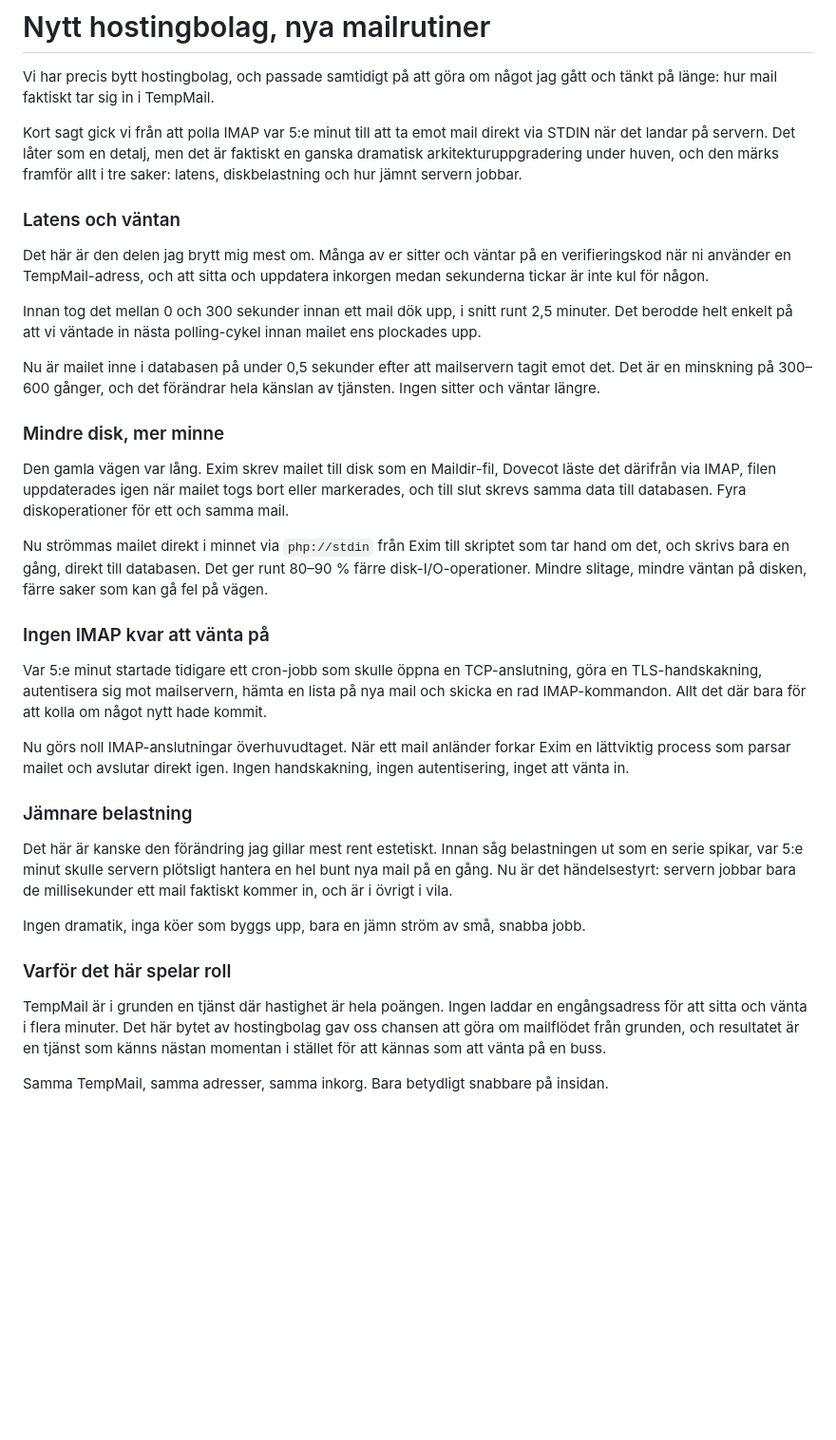
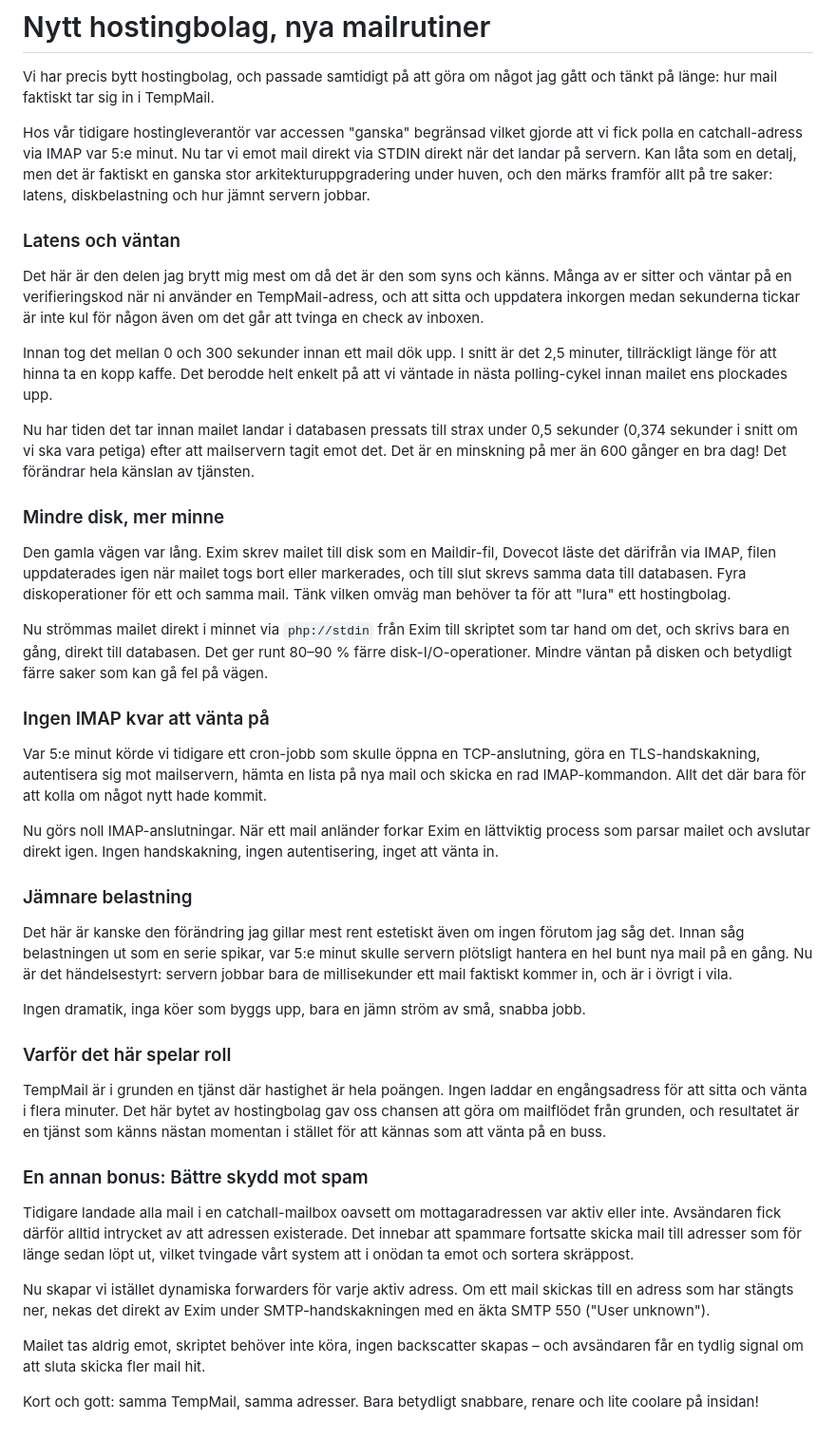
Before and after one commit to Manjo-Consulting-AB/tempmail, a Markdown page: blog/2026-08-26.md, the part around the change. Shown at 95% size. GitHub-like rendering; blank space fills up the shorter version.

Commit message:
Bloggpost uppdaterad.

```diff
--- a/blog/2026-08-26.md
+++ b/blog/2026-08-26.md
@@ -2,31 +2,31 @@
 
 Vi har precis bytt hostingbolag, och passade samtidigt på att göra om något jag gått och tänkt på länge: hur mail faktiskt tar sig in i TempMail.
 
-Kort sagt gick vi från att polla IMAP var 5:e minut till att ta emot mail direkt via STDIN när det landar på servern. Det låter som en detalj, men det är faktiskt en ganska dramatisk arkitekturuppgradering under huven, och den märks framför allt i tre saker: latens, diskbelastning och hur jämnt servern jobbar.
+Hos vår tidigare hostingleverantör var accessen "ganska" begränsad vilket gjorde att vi fick polla en catchall-adress via IMAP var 5:e minut. Nu tar vi emot mail direkt via STDIN direkt när det landar på servern. Kan låta som en detalj, men det är faktiskt en ganska stor arkitekturuppgradering under huven, och den märks framför allt på tre saker: latens, diskbelastning och hur jämnt servern jobbar.
 
 ### Latens och väntan
 
-Det här är den delen jag brytt mig mest om. Många av er sitter och väntar på en verifieringskod när ni använder en TempMail-adress, och att sitta och uppdatera inkorgen medan sekunderna tickar är inte kul för någon.
+Det här är den delen jag brytt mig mest om då det är den som syns och känns. Många av er sitter och väntar på en verifieringskod när ni använder en TempMail-adress, och att sitta och uppdatera inkorgen medan sekunderna tickar är inte kul för någon även om det går att tvinga en check av inboxen.
 
-Innan tog det mellan 0 och 300 sekunder innan ett mail dök upp, i snitt runt 2,5 minuter. Det berodde helt enkelt på att vi väntade in nästa polling-cykel innan mailet ens plockades upp.
+Innan tog det mellan 0 och 300 sekunder innan ett mail dök upp. I snitt är det 2,5 minuter, tillräckligt länge för att hinna ta en kopp kaffe. Det berodde helt enkelt på att vi väntade in nästa polling-cykel innan mailet ens plockades upp.
 
-Nu är mailet inne i databasen på under 0,5 sekunder efter att mailservern tagit emot det. Det är en minskning på 300–600 gånger, och det förändrar hela känslan av tjänsten. Ingen sitter och väntar längre.
+Nu har tiden det tar innan mailet landar i databasen pressats till strax under 0,5 sekunder (0,374 sekunder i snitt om vi ska vara petiga) efter att mailservern tagit emot det. Det är en minskning på mer än 600 gånger en bra dag! Det förändrar hela känslan av tjänsten.
 
 ### Mindre disk, mer minne
 
-Den gamla vägen var lång. Exim skrev mailet till disk som en Maildir-fil, Dovecot läste det därifrån via IMAP, filen uppdaterades igen när mailet togs bort eller markerades, och till slut skrevs samma data till databasen. Fyra diskoperationer för ett och samma mail.
+Den gamla vägen var lång. Exim skrev mailet till disk som en Maildir-fil, Dovecot läste det därifrån via IMAP, filen uppdaterades igen när mailet togs bort eller markerades, och till slut skrevs samma data till databasen. Fyra diskoperationer för ett och samma mail. Tänk vilken omväg man behöver ta för att "lura" ett hostingbolag.
 
-Nu strömmas mailet direkt i minnet via `php://stdin` från Exim till skriptet som tar hand om det, och skrivs bara en gång, direkt till databasen. Det ger runt 80–90 % färre disk-I/O-operationer. Mindre slitage, mindre väntan på disken, färre saker som kan gå fel på vägen.
+Nu strömmas mailet direkt i minnet via `php://stdin` från Exim till skriptet som tar hand om det, och skrivs bara en gång, direkt till databasen. Det ger runt 80–90 % färre disk-I/O-operationer. Mindre väntan på disken och betydligt färre saker som kan gå fel på vägen.
 
 ### Ingen IMAP kvar att vänta på
 
-Var 5:e minut startade tidigare ett cron-jobb som skulle öppna en TCP-anslutning, göra en TLS-handskakning, autentisera sig mot mailservern, hämta en lista på nya mail och skicka en rad IMAP-kommandon. Allt det där bara för att kolla om något nytt hade kommit.
+Var 5:e minut körde vi tidigare ett cron-jobb som skulle öppna en TCP-anslutning, göra en TLS-handskakning, autentisera sig mot mailservern, hämta en lista på nya mail och skicka en rad IMAP-kommandon. Allt det där bara för att kolla om något nytt hade kommit.
 
-Nu görs noll IMAP-anslutningar överhuvudtaget. När ett mail anländer forkar Exim en lättviktig process som parsar mailet och avslutar direkt igen. Ingen handskakning, ingen autentisering, inget att vänta in.
+Nu görs noll IMAP-anslutningar. När ett mail anländer forkar Exim en lättviktig process som parsar mailet och avslutar direkt igen. Ingen handskakning, ingen autentisering, inget att vänta in.
 
 ### Jämnare belastning
 
-Det här är kanske den förändring jag gillar mest rent estetiskt. Innan såg belastningen ut som en serie spikar, var 5:e minut skulle servern plötsligt hantera en hel bunt nya mail på en gång. Nu är det händelsestyrt: servern jobbar bara de millisekunder ett mail faktiskt kommer in, och är i övrigt i vila.
+Det här är kanske den förändring jag gillar mest rent estetiskt även om ingen förutom jag såg det. Innan såg belastningen ut som en serie spikar, var 5:e minut skulle servern plötsligt hantera en hel bunt nya mail på en gång. Nu är det händelsestyrt: servern jobbar bara de millisekunder ett mail faktiskt kommer in, och är i övrigt i vila.
 
 Ingen dramatik, inga köer som byggs upp, bara en jämn ström av små, snabba jobb.
 
@@ -34,4 +34,11 @@ Ingen dramatik, inga köer som byggs upp, bara en jämn ström av små, snabba j
 
 TempMail är i grunden en tjänst där hastighet är hela poängen. Ingen laddar en engångsadress för att sitta och vänta i flera minuter. Det här bytet av hostingbolag gav oss chansen att göra om mailflödet från grunden, och resultatet är en tjänst som känns nästan momentan i stället för att kännas som att vänta på en buss.
 
-Samma TempMail, samma adresser, samma inkorg. Bara betydligt snabbare på insidan.
+### En annan bonus: Bättre skydd mot spam
+Tidigare landade alla mail i en catchall-mailbox oavsett om mottagaradressen var aktiv eller inte. Avsändaren fick därför alltid intrycket av att adressen existerade. Det innebar att spammare fortsatte skicka mail till adresser som för länge sedan löpt ut, vilket tvingade vårt system att i onödan ta emot och sortera skräppost.
+
+Nu skapar vi istället dynamiska forwarders för varje aktiv adress. Om ett mail skickas till en adress som har stängts ner, nekas det direkt av Exim under SMTP-handskakningen med en äkta SMTP 550 ("User unknown").
+
+Mailet tas aldrig emot, skriptet behöver inte köra, ingen backscatter skapas – och avsändaren får en tydlig signal om att sluta skicka fler mail hit.
+
+Kort och gott: samma TempMail, samma adresser. Bara betydligt snabbare, renare och lite coolare på insidan!
```
